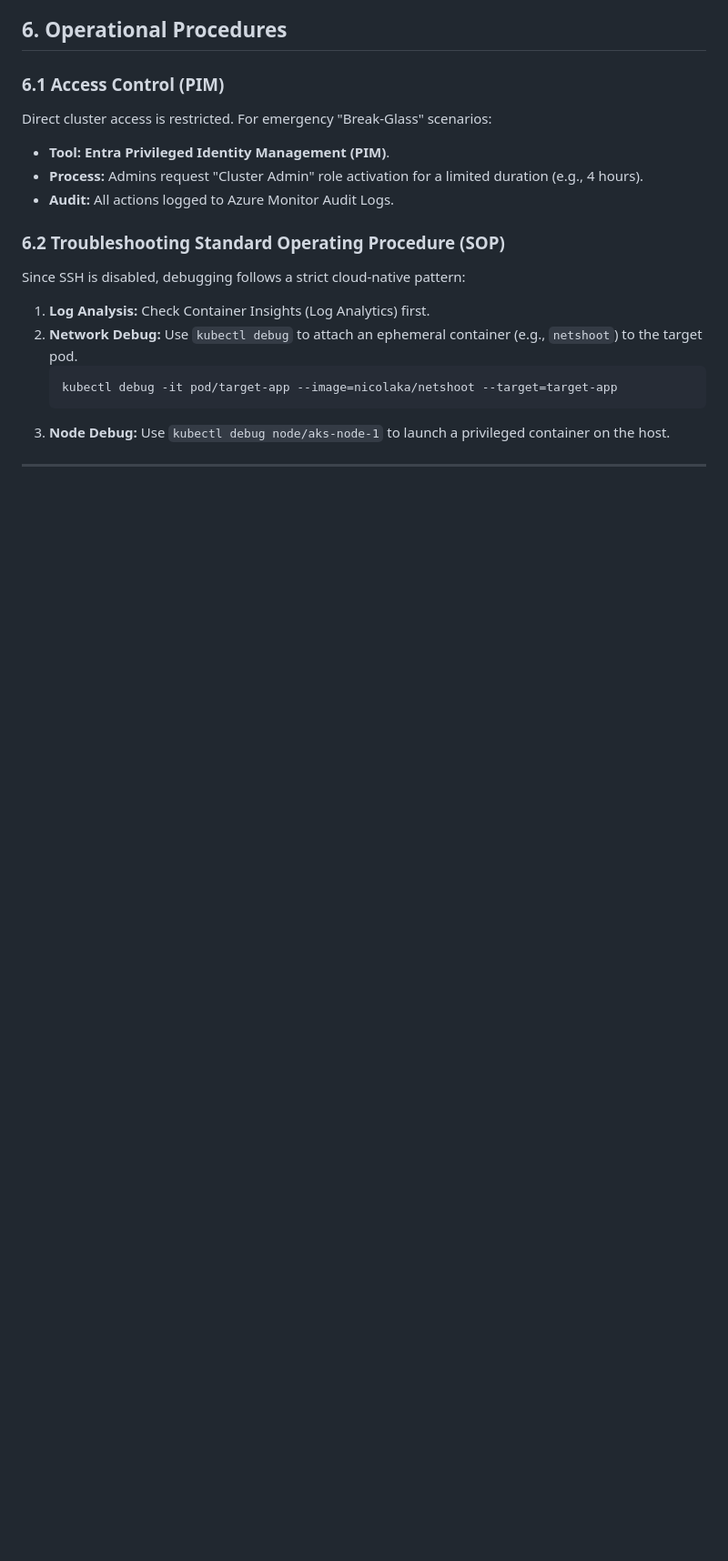
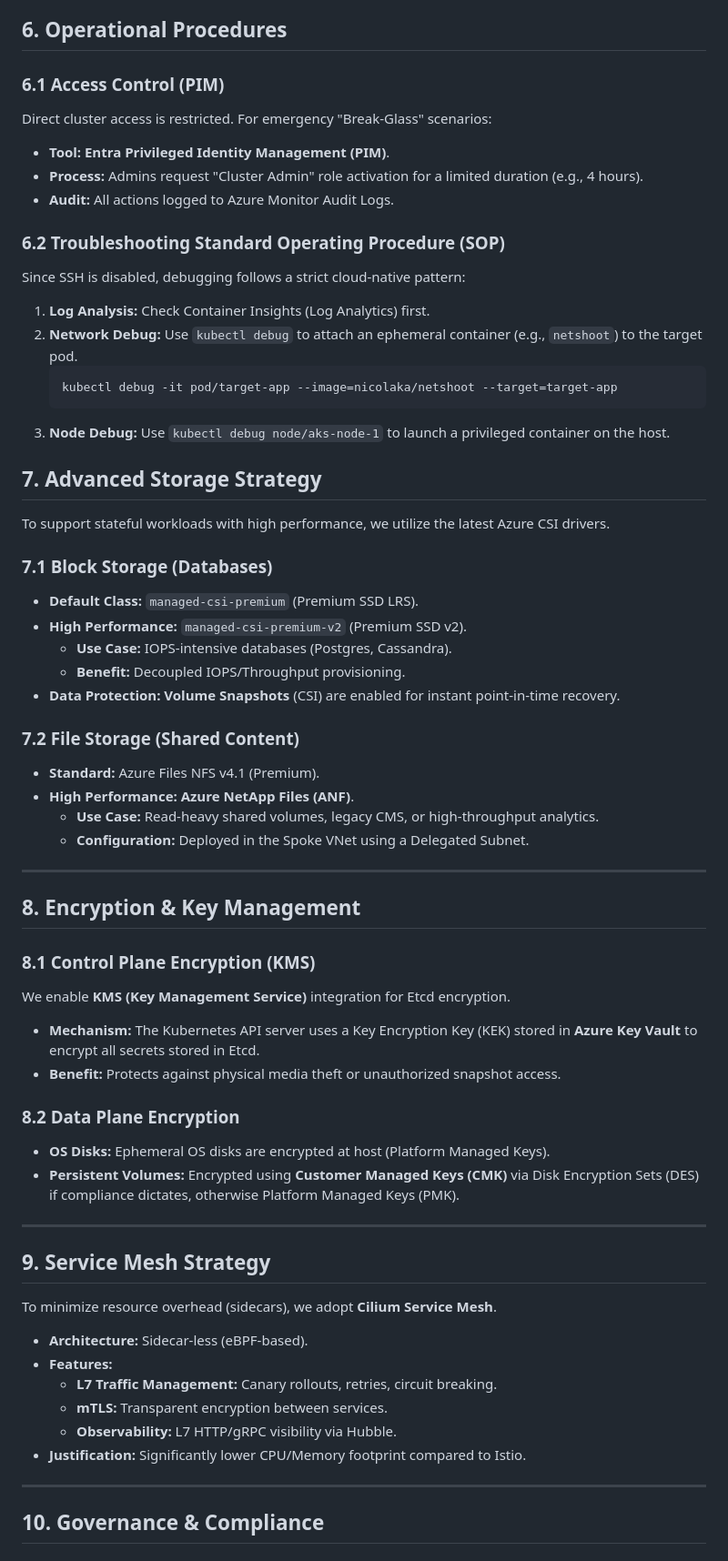
Before and after one commit to cedric66/tf-acr-, a Markdown page: aks-design-docs/DESIGN.md, the part around one of its changes. Shown at 91% size. GitHub-like rendering; blank space fills up the shorter version.

````diff
--- a/aks-design-docs/DESIGN.md
+++ b/aks-design-docs/DESIGN.md
@@ -297,4 +320,51 @@ Since SSH is disabled, debugging follows a strict cloud-native pattern:
     ```
 3.  **Node Debug:** Use `kubectl debug node/aks-node-1` to launch a privileged container on the host.
 
+
+## 7. Advanced Storage Strategy
+
+To support stateful workloads with high performance, we utilize the latest Azure CSI drivers.
+
+### 7.1 Block Storage (Databases)
+*   **Default Class:** `managed-csi-premium` (Premium SSD LRS).
+*   **High Performance:** `managed-csi-premium-v2` (Premium SSD v2).
+    *   **Use Case:** IOPS-intensive databases (Postgres, Cassandra).
+    *   **Benefit:** Decoupled IOPS/Throughput provisioning.
+*   **Data Protection:** **Volume Snapshots** (CSI) are enabled for instant point-in-time recovery.
+
+### 7.2 File Storage (Shared Content)
+*   **Standard:** Azure Files NFS v4.1 (Premium).
+*   **High Performance:** **Azure NetApp Files (ANF)**.
+    *   **Use Case:** Read-heavy shared volumes, legacy CMS, or high-throughput analytics.
+    *   **Configuration:** Deployed in the Spoke VNet using a Delegated Subnet.
+
 ---
+
+## 8. Encryption & Key Management
+
+### 8.1 Control Plane Encryption (KMS)
+We enable **KMS (Key Management Service)** integration for Etcd encryption.
+*   **Mechanism:** The Kubernetes API server uses a Key Encryption Key (KEK) stored in **Azure Key Vault** to encrypt all secrets stored in Etcd.
+*   **Benefit:** Protects against physical media theft or unauthorized snapshot access.
+
+### 8.2 Data Plane Encryption
+*   **OS Disks:** Ephemeral OS disks are encrypted at host (Platform Managed Keys).
+*   **Persistent Volumes:** Encrypted using **Customer Managed Keys (CMK)** via Disk Encryption Sets (DES) if compliance dictates, otherwise Platform Managed Keys (PMK).
+
+---
+
+## 9. Service Mesh Strategy
+
+To minimize resource overhead (sidecars), we adopt **Cilium Service Mesh**.
+
+*   **Architecture:** Sidecar-less (eBPF-based).
+*   **Features:**
+    *   **L7 Traffic Management:** Canary rollouts, retries, circuit breaking.
+    *   **mTLS:** Transparent encryption between services.
+    *   **Observability:** L7 HTTP/gRPC visibility via Hubble.
+*   **Justification:** Significantly lower CPU/Memory footprint compared to Istio.
+
+---
+
+## 10. Governance & Compliance
+
````
Also changed, not shown: other parts of aks-design-docs/DESIGN.md (+58 -17 lines).
